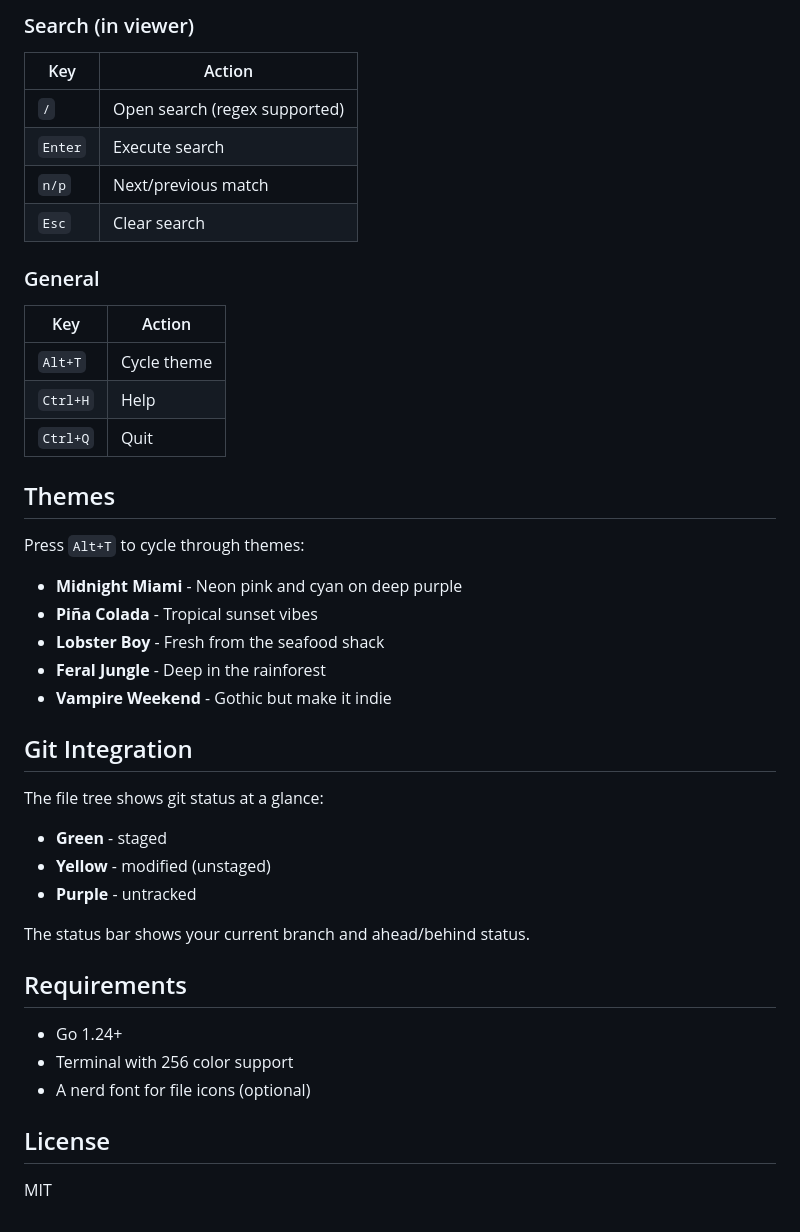
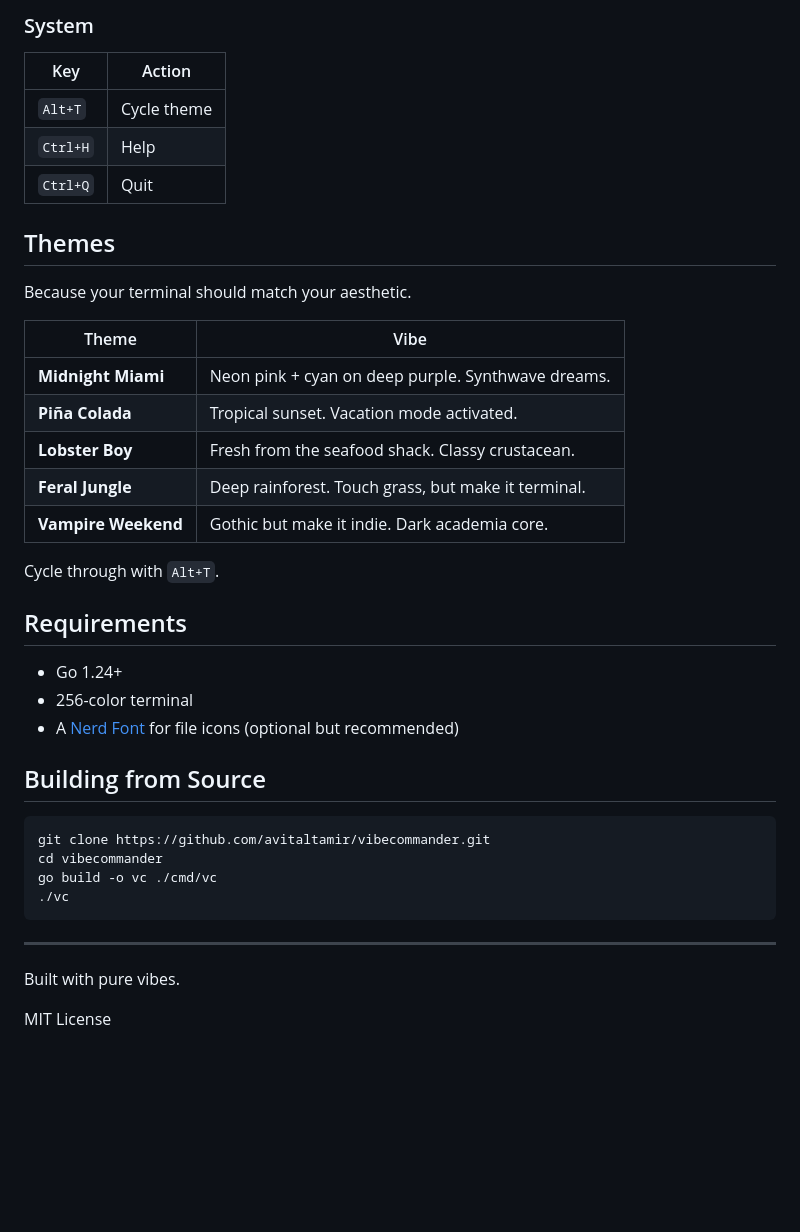
Before and after one commit to AvitalTamir/vibecommander, a Markdown page: README.md, the part around one of its changes. Drawn GitHub-style; blank space fills up the shorter version.

````diff
--- a/README.md
+++ b/README.md
@@ -70,13 +78,5 @@ go build -o vc ./cmd/vc
 
-### Search (in viewer)
-| Key | Action |
-|-----|--------|
-| `/` | Open search (regex supported) |
-| `Enter` | Execute search |
-| `n/p` | Next/previous match |
-| `Esc` | Clear search |
-
-### General
+### System
 | Key | Action |
 |-----|--------|
 | `Alt+T` | Cycle theme |
@@ -85,29 +85,35 @@ go build -o vc ./cmd/vc
 
 ## Themes
 
-Press `Alt+T` to cycle through themes:
+Because your terminal should match your aesthetic.
 
-- **Midnight Miami** - Neon pink and cyan on deep purple
-- **Piña Colada** - Tropical sunset vibes
-- **Lobster Boy** - Fresh from the seafood shack
-- **Feral Jungle** - Deep in the rainforest
-- **Vampire Weekend** - Gothic but make it indie
+| Theme | Vibe |
+|-------|------|
+| **Midnight Miami** | Neon pink + cyan on deep purple. Synthwave dreams. |
+| **Piña Colada** | Tropical sunset. Vacation mode activated. |
+| **Lobster Boy** | Fresh from the seafood shack. Classy crustacean. |
+| **Feral Jungle** | Deep rainforest. Touch grass, but make it terminal. |
+| **Vampire Weekend** | Gothic but make it indie. Dark academia core. |
 
-## Git Integration
-
-The file tree shows git status at a glance:
-- **Green** - staged
-- **Yellow** - modified (unstaged)
-- **Purple** - untracked
-
-The status bar shows your current branch and ahead/behind status.
+Cycle through with `Alt+T`.
 
 ## Requirements
 
 - Go 1.24+
-- Terminal with 256 color support
-- A nerd font for file icons (optional)
+- 256-color terminal
+- A [Nerd Font](https://www.nerdfonts.com/) for file icons (optional but recommended)
 
-## License
+## Building from Source
 
-MIT
+```bash
+git clone https://github.com/avitaltamir/vibecommander.git
+cd vibecommander
+go build -o vc ./cmd/vc
+./vc
+```
+
+---
+
+Built with pure vibes.
+
+MIT License
````
Also changed, not shown: other parts of README.md (+52 -44 lines).
